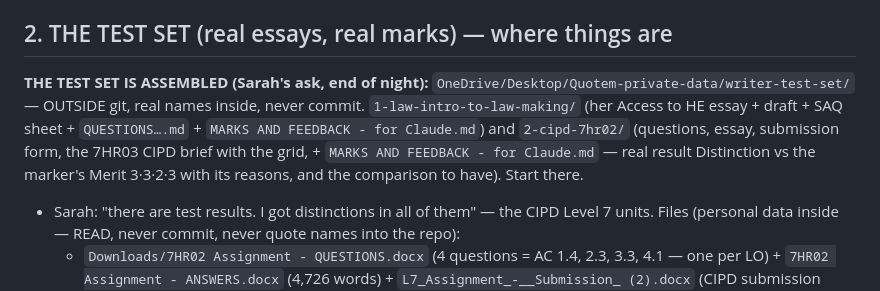
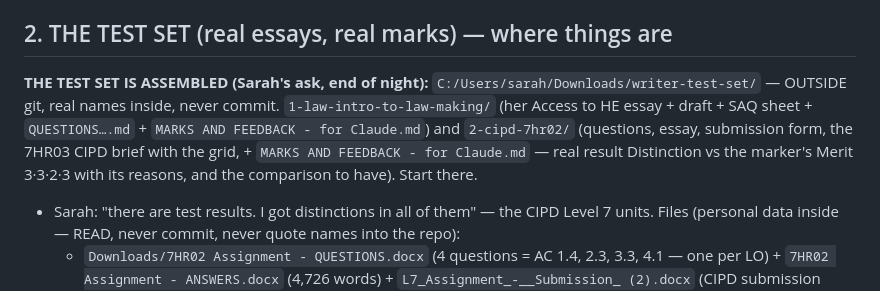
Before and after one commit to sarahgaines645-gif/Quotem-ai, a Markdown page: docs/HANDOVER_2026-08-18_KITE_WRITER-MARKER-STANDARD-AND-LABELS.md, the part around the change. Drawn GitHub-style.

Commit message:
docs(handover): the test set lives in Downloads/writer-test-set
Co-Authored-By: Claude Fable 5 <noreply@anthropic.com>

```diff
--- a/docs/HANDOVER_2026-08-18_KITE_WRITER-MARKER-STANDARD-AND-LABELS.md
+++ b/docs/HANDOVER_2026-08-18_KITE_WRITER-MARKER-STANDARD-AND-LABELS.md
@@ -40,7 +40,7 @@ I have NOT diagnosed it (context ran out). What I know:
 
 ## 2. THE TEST SET (real essays, real marks) — where things are
 
-**THE TEST SET IS ASSEMBLED (Sarah's ask, end of night):** `OneDrive/Desktop/Quotem-private-data/writer-test-set/` — OUTSIDE git, real names inside, never commit. `1-law-intro-to-law-making/` (her Access to HE essay + draft + SAQ sheet + `QUESTIONS….md` + `MARKS AND FEEDBACK - for Claude.md`) and `2-cipd-7hr02/` (questions, essay, submission form, the 7HR03 CIPD brief with the grid, + `MARKS AND FEEDBACK - for Claude.md` — real result Distinction vs the marker's Merit 3·3·2·3 with its reasons, and the comparison to have). Start there.
+**THE TEST SET IS ASSEMBLED (Sarah's ask, end of night):** `C:/Users/sarah/Downloads/writer-test-set/` — OUTSIDE git, real names inside, never commit. `1-law-intro-to-law-making/` (her Access to HE essay + draft + SAQ sheet + `QUESTIONS….md` + `MARKS AND FEEDBACK - for Claude.md`) and `2-cipd-7hr02/` (questions, essay, submission form, the 7HR03 CIPD brief with the grid, + `MARKS AND FEEDBACK - for Claude.md` — real result Distinction vs the marker's Merit 3·3·2·3 with its reasons, and the comparison to have). Start there.
 
 - Sarah: "there are test results. I got distinctions in all of them" — the CIPD Level 7 units. Files (personal data inside — READ, never commit, never quote names into the repo):
   - `Downloads/7HR02 Assignment - QUESTIONS.docx` (4 questions = AC 1.4, 2.3, 3.3, 4.1 — one per LO) + `7HR02 Assignment - ANSWERS.docx` (4,726 words) + `L7_Assignment_-__Submission_ (2).docx` (CIPD submission form, assessor section BLANK).
```
